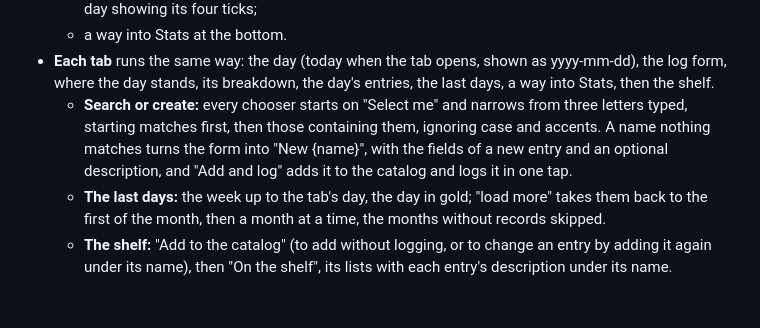
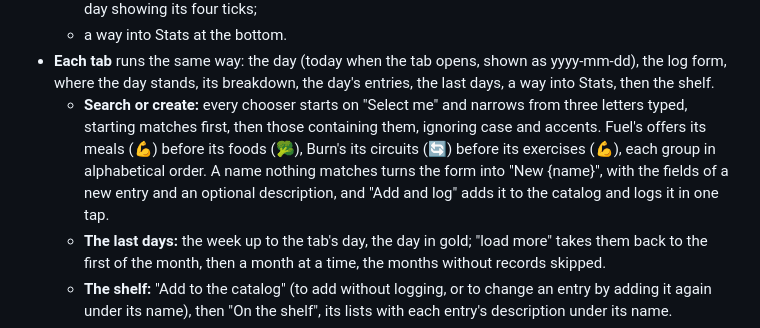
Before and after one commit to Maeevick/grindstone, a Markdown page: README.md, the part around the change. GitHub-like rendering; blank space fills up the shorter version.

Commit message:
docs: the README tells the choosers' icons and order

```diff
--- a/README.md
+++ b/README.md
@@ -25,7 +25,7 @@ Version 0.1, the full scope, on five tabs under an icon bar (🏠 Home, ⚖️ G
   - each chip's history, month by month, its units in the headers and each day's streak dot, a tap on a day showing its four ticks;
   - a way into Stats at the bottom.
 - **Each tab** runs the same way: the day (today when the tab opens, shown as yyyy-mm-dd), the log form, where the day stands, its breakdown, the day's entries, the last days, a way into Stats, then the shelf.
-  - **Search or create:** every chooser starts on "Select me" and narrows from three letters typed, starting matches first, then those containing them, ignoring case and accents. A name nothing matches turns the form into "New {name}", with the fields of a new entry and an optional description, and "Add and log" adds it to the catalog and logs it in one tap.
+  - **Search or create:** every chooser starts on "Select me" and narrows from three letters typed, starting matches first, then those containing them, ignoring case and accents. Fuel's offers its meals (💪) before its foods (🥦), Burn's its circuits (🔄) before its exercises (💪), each group in alphabetical order. A name nothing matches turns the form into "New {name}", with the fields of a new entry and an optional description, and "Add and log" adds it to the catalog and logs it in one tap.
   - **The last days:** the week up to the tab's day, the day in gold; "load more" takes them back to the first of the month, then a month at a time, the months without records skipped.
   - **The shelf:** "Add to the catalog" (to add without logging, or to change an entry by adding it again under its name), then "On the shelf", its lists with each entry's description under its name.
 - **Gather:** mass and waist, filled with the day's record when there is one, the body mass marked required when there is not, and the day's weigh-in removed from the same card.
```
